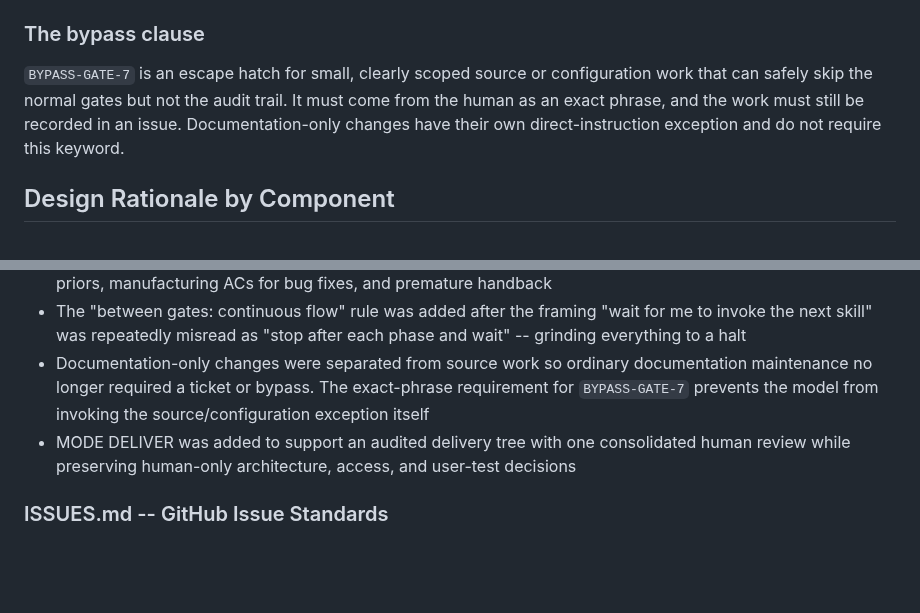
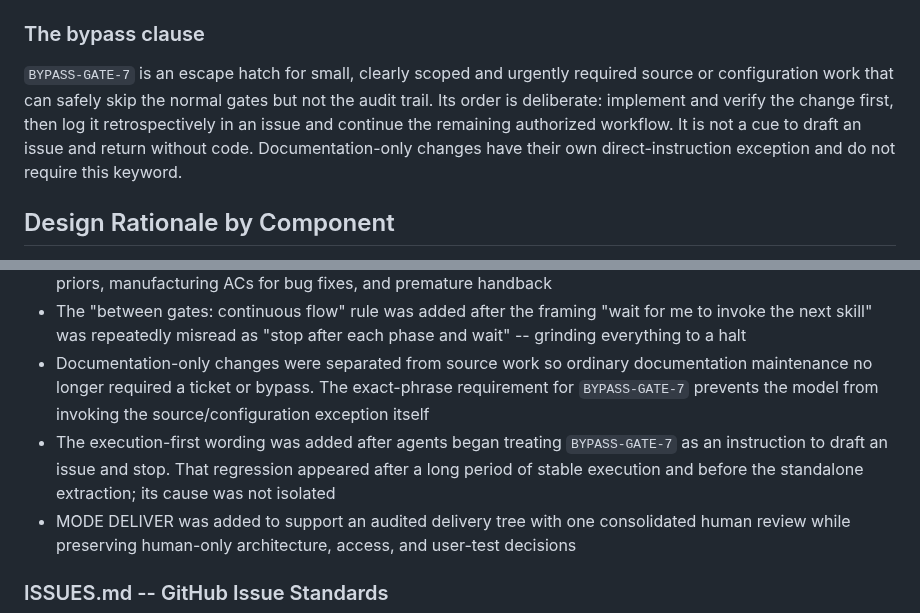
Before and after one commit to tigger-developer/sdlc, a Markdown page: LEARNINGS.md, 2 parts joined by grey strips. Drawn GitHub-style; blank space fills up the shorter version.

```diff
--- a/LEARNINGS.md
+++ b/LEARNINGS.md
@@ -169,7 +169,7 @@ MODE DELIVER substitutes a confirmed delivery contract for per-child PROCEED han
 
 ### The bypass clause
 
-`BYPASS-GATE-7` is an escape hatch for small, clearly scoped source or configuration work that can safely skip the normal gates but not the audit trail. It must come from the human as an exact phrase, and the work must still be recorded in an issue. Documentation-only changes have their own direct-instruction exception and do not require this keyword.
+`BYPASS-GATE-7` is an escape hatch for small, clearly scoped and urgently required source or configuration work that can safely skip the normal gates but not the audit trail. Its order is deliberate: implement and verify the change first, then log it retrospectively in an issue and continue the remaining authorized workflow. It is not a cue to draft an issue and return without code. Documentation-only changes have their own direct-instruction exception and do not require this keyword.
 
 ## Design Rationale by Component
 
@@ -195,6 +195,7 @@ The normative files define current behaviour. This section records why each comp
 - The number of failure modes grew as observed shortcuts were named. Later additions included asserting from priors, manufacturing ACs for bug fixes, and premature handback
 - The "between gates: continuous flow" rule was added after the framing "wait for me to invoke the next skill" was repeatedly misread as "stop after each phase and wait" -- grinding everything to a halt
 - Documentation-only changes were separated from source work so ordinary documentation maintenance no longer required a ticket or bypass. The exact-phrase requirement for `BYPASS-GATE-7` prevents the model from invoking the source/configuration exception itself
+- The execution-first wording was added after agents began treating `BYPASS-GATE-7` as an instruction to draft an issue and stop. That regression appeared after a long period of stable execution and before the standalone extraction; its cause was not isolated
 - MODE DELIVER was added to support an audited delivery tree with one consolidated human review while preserving human-only architecture, access, and user-test decisions
 
 ### ISSUES.md -- GitHub Issue Standards
```
Also changed, not shown: MAIN.md (+3 -1 lines).
